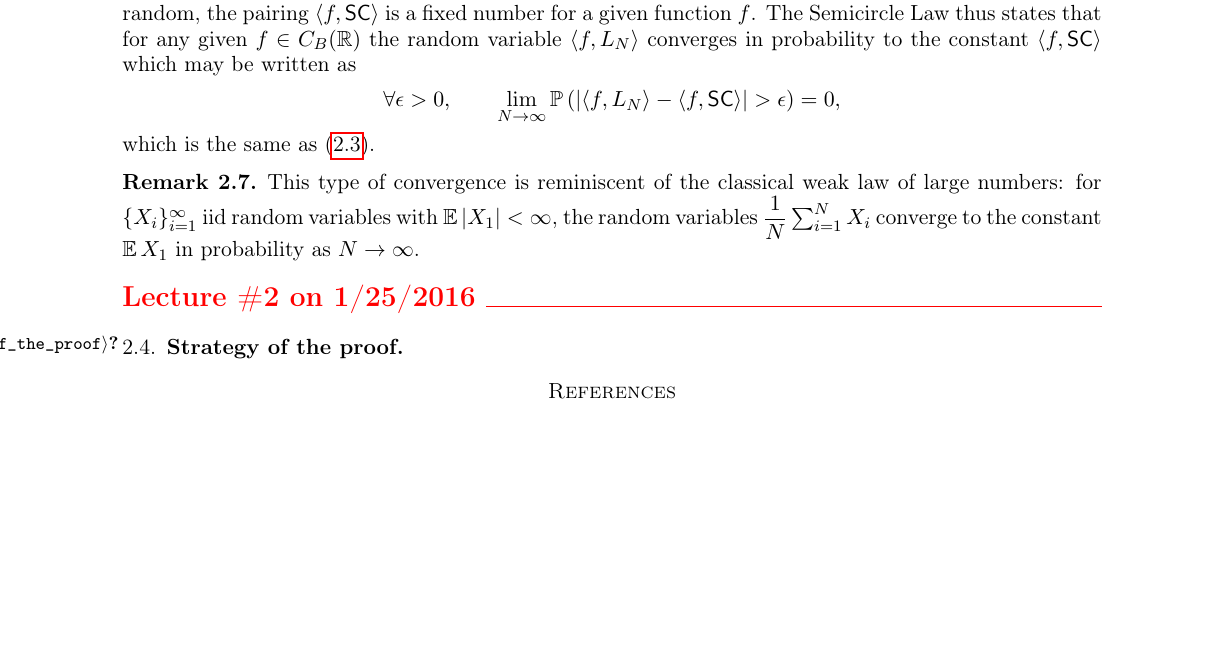
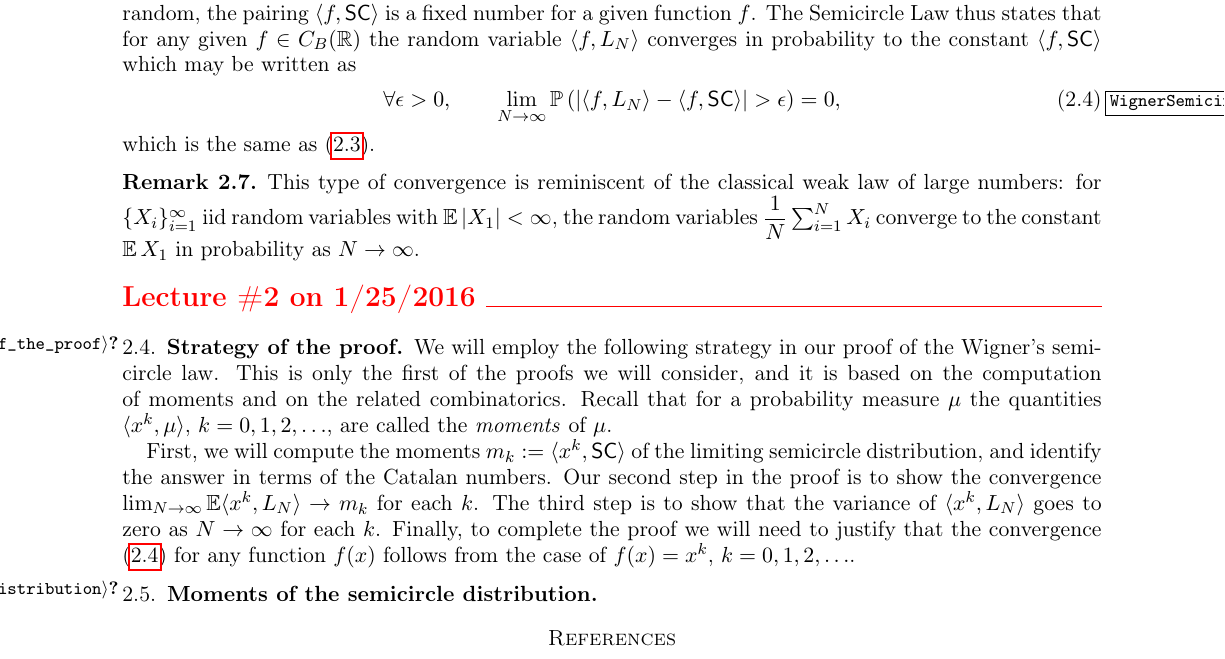
Before and after one commit to lenis2000/RMT_Spring_2016, a LaTeX paper (Random_Matrices_Notes.tex): part of page 6 of 6, cut so that both start at the same text, the shorter picture padded with empty space. Compiled offline with pdfLaTeX.

Commit message:
WSCL proof strategy

```diff
--- a/Random_Matrices_Notes.tex
+++ b/Random_Matrices_Notes.tex
@@ -444,9 +444,9 @@ a random element of $\mathbb R$ (usually we say random variable).  Since $\SC$
 is not random, the pairing $\langle f,\SC\rangle$ is a fixed number for a given function $f$.  The
 Semicircle Law thus states that for any given $f\in C_B(\mathbb R)$ the random variable
 $\langle f,L_N\rangle$ converges in probability to the constant $\langle f,\SC\rangle$ which may be written as
-\begin{equation*}
+\begin{equation}\label{WignerSemicircleLaw_langle}
 \forall \epsilon>0,\qquad \lim_{N\to\infty}\PP\left(\left|\langle f,L_N\rangle-\langle f,\SC\rangle\right|>\epsilon\right)=0,
-\end{equation*}
+\end{equation}
 which is the same as \eqref{WignerSemicircleLaw}.
 
 \begin{remark}
@@ -462,15 +462,39 @@ which is the same as \eqref{WignerSemicircleLaw}.
 \subsection{Strategy of the proof} % (fold)
 \label{sub:strategy_of_the_proof}
 
+We will employ the following strategy in our proof of the Wigner's semicircle
+law. This is only the first of the proofs we will consider, and it is based on
+the computation of moments and on the related combinatorics. Recall that for a
+probability measure $\mu$ the quantities $\langle x^{k},\mu\rangle$,
+$k=0,1,2,\ldots$, are called the \emph{moments} of $\mu$.
+
+First, we will compute the moments  $m_k:=\langle x^k, \SC\rangle$ of the
+limiting semicircle distribution, and identify the answer in terms of the
+Catalan numbers. Our second step in the proof is to show the convergence
+$\lim_{N\to\infty}\EE \langle x^k,L_N\rangle \to m_k$ for each $k$. The third
+step is to show that  the variance of $\langle x^k,L_N\rangle$ goes to zero as
+$N\to\infty$ for each $k$. Finally, to complete the proof we will need to
+justify that  the convergence \eqref{WignerSemicircleLaw_langle} for any
+function $f(x)$ follows from the case of $f(x)=x^{k}$, $k=0,1,2,\ldots$.
+
+% subsection strategy_of_the_proof (end)
+
+\subsection{Moments of the semicircle distribution} % (fold)
+\label{sub:moments_of_the_semicircle_distribution}
 
 
 
 
-% subsection strategy_of_the_proof (end)
 
 
 
 
+
+
+
+
+
+% subsection moments_of_the_semicircle_distribution (end)
 
 % section wigner_s_semicircle_law (end)
 
```
Also changed, not shown: Random_Matrices_Notes.pdf.
